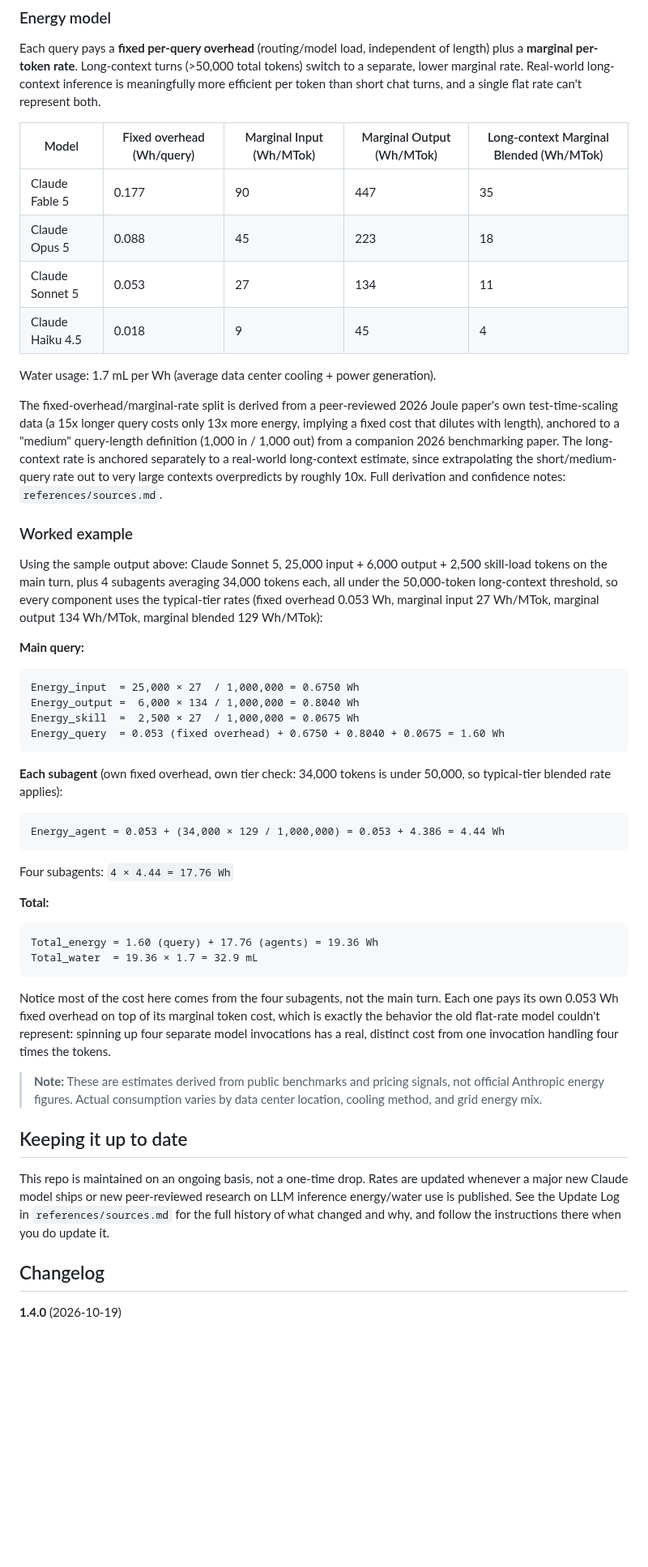
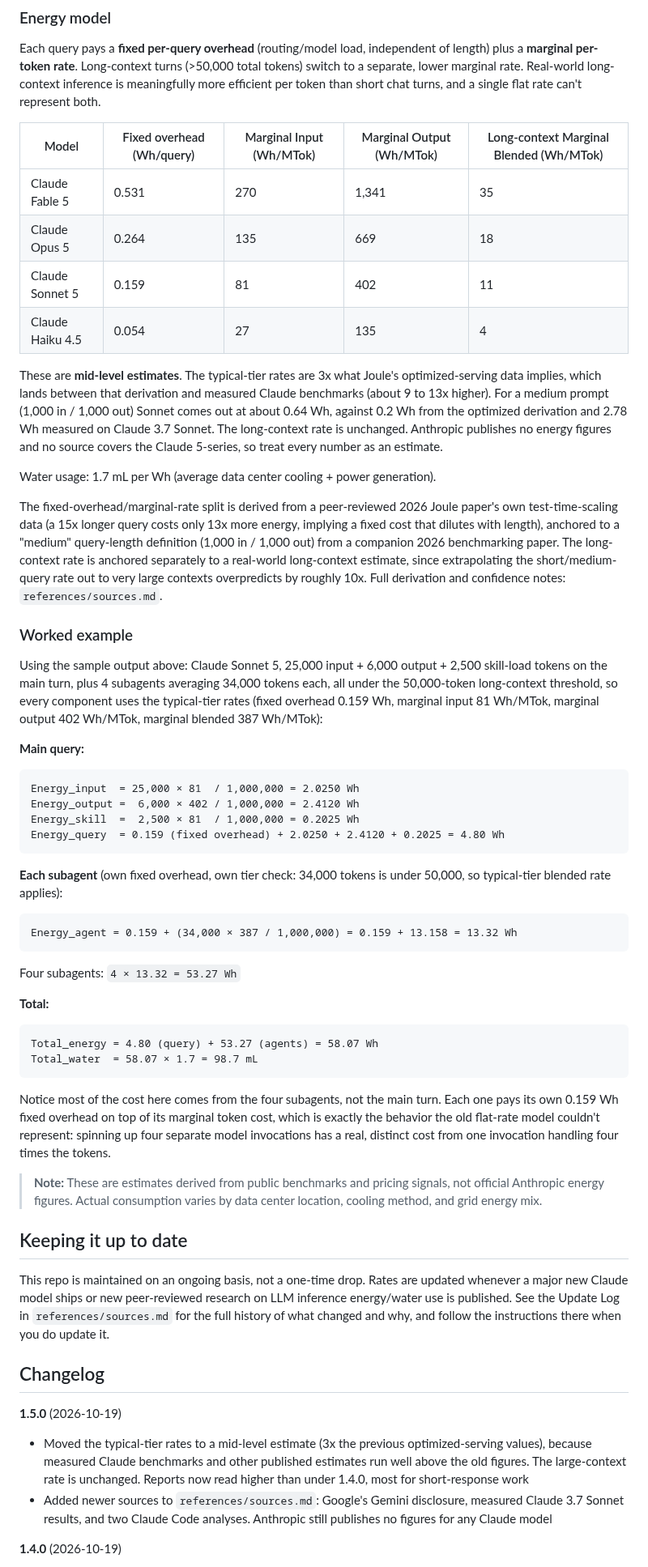
Before and after one commit to ratherlegit/environmental-impact-tracker, a Markdown page: README.md, the part around one of its changes. Shown at 81% size. Drawn GitHub-style; blank space fills up the shorter version.

````diff
--- a/README.md
+++ b/README.md
@@ -142,10 +142,12 @@ Each query pays a **fixed per-query overhead** (routing/model load, independent
 
 | Model | Fixed overhead (Wh/query) | Marginal Input (Wh/MTok) | Marginal Output (Wh/MTok) | Long-context Marginal Blended (Wh/MTok) |
 |-------|------|-------|--------|---------|
-| Claude Fable 5 | 0.177 | 90 | 447 | 35 |
-| Claude Opus 5 | 0.088 | 45 | 223 | 18 |
-| Claude Sonnet 5 | 0.053 | 27 | 134 | 11 |
-| Claude Haiku 4.5 | 0.018 | 9 | 45 | 4 |
+| Claude Fable 5 | 0.531 | 270 | 1,341 | 35 |
+| Claude Opus 5 | 0.264 | 135 | 669 | 18 |
+| Claude Sonnet 5 | 0.159 | 81 | 402 | 11 |
+| Claude Haiku 4.5 | 0.054 | 27 | 135 | 4 |
+
+These are **mid-level estimates**. The typical-tier rates are 3x what Joule's optimized-serving data implies, which lands between that derivation and measured Claude benchmarks (about 9 to 13x higher). For a medium prompt (1,000 in / 1,000 out) Sonnet comes out at about 0.64 Wh, against 0.2 Wh from the optimized derivation and 2.78 Wh measured on Claude 3.7 Sonnet. The long-context rate is unchanged. Anthropic publishes no energy figures and no source covers the Claude 5-series, so treat every number as an estimate.
 
 Water usage: 1.7 mL per Wh (average data center cooling + power generation).
 
@@ -153,29 +155,29 @@ The fixed-overhead/marginal-rate split is derived from a peer-reviewed 2026 Joul
 
 ### Worked example
 
-Using the sample output above: Claude Sonnet 5, 25,000 input + 6,000 output + 2,500 skill-load tokens on the main turn, plus 4 subagents averaging 34,000 tokens each, all under the 50,000-token long-context threshold, so every component uses the typical-tier rates (fixed overhead 0.053 Wh, marginal input 27 Wh/MTok, marginal output 134 Wh/MTok, marginal blended 129 Wh/MTok):
+Using the sample output above: Claude Sonnet 5, 25,000 input + 6,000 output + 2,500 skill-load tokens on the main turn, plus 4 subagents averaging 34,000 tokens each, all under the 50,000-token long-context threshold, so every component uses the typical-tier rates (fixed overhead 0.159 Wh, marginal input 81 Wh/MTok, marginal output 402 Wh/MTok, marginal blended 387 Wh/MTok):
 
 **Main query:**
 ```
-Energy_input  = 25,000 × 27  / 1,000,000 = 0.6750 Wh
-Energy_output =  6,000 × 134 / 1,000,000 = 0.8040 Wh
-Energy_skill  =  2,500 × 27  / 1,000,000 = 0.0675 Wh
-Energy_query  = 0.053 (fixed overhead) + 0.6750 + 0.8040 + 0.0675 = 1.60 Wh
+Energy_input  = 25,000 × 81  / 1,000,000 = 2.0250 Wh
+Energy_output =  6,000 × 402 / 1,000,000 = 2.4120 Wh
+Energy_skill  =  2,500 × 81  / 1,000,000 = 0.2025 Wh
+Energy_query  = 0.159 (fixed overhead) + 2.0250 + 2.4120 + 0.2025 = 4.80 Wh
 ```
 
 **Each subagent** (own fixed overhead, own tier check: 34,000 tokens is under 50,000, so typical-tier blended rate applies):
 ```
-Energy_agent = 0.053 + (34,000 × 129 / 1,000,000) = 0.053 + 4.386 = 4.44 Wh
+Energy_agent = 0.159 + (34,000 × 387 / 1,000,000) = 0.159 + 13.158 = 13.32 Wh
 ```
-Four subagents: `4 × 4.44 = 17.76 Wh`
+Four subagents: `4 × 13.32 = 53.27 Wh`
 
 **Total:**
 ```
-Total_energy = 1.60 (query) + 17.76 (agents) = 19.36 Wh
-Total_water  = 19.36 × 1.7 = 32.9 mL
+Total_energy = 4.80 (query) + 53.27 (agents) = 58.07 Wh
+Total_water  = 58.07 × 1.7 = 98.7 mL
 ```
 
-Notice most of the cost here comes from the four subagents, not the main turn. Each one pays its own 0.053 Wh fixed overhead on top of its marginal token cost, which is exactly the behavior the old flat-rate model couldn't represent: spinning up four separate model invocations has a real, distinct cost from one invocation handling four times the tokens.
+Notice most of the cost here comes from the four subagents, not the main turn. Each one pays its own 0.159 Wh fixed overhead on top of its marginal token cost, which is exactly the behavior the old flat-rate model couldn't represent: spinning up four separate model invocations has a real, distinct cost from one invocation handling four times the tokens.
 
 > **Note:** These are estimates derived from public benchmarks and pricing signals, not official Anthropic energy figures. Actual consumption varies by data center location, cooling method, and grid energy mix.
 
@@ -184,6 +186,10 @@ Notice most of the cost here comes from the four subagents, not the main turn. E
 This repo is maintained on an ongoing basis, not a one-time drop. Rates are updated whenever a major new Claude model ships or new peer-reviewed research on LLM inference energy/water use is published. See the Update Log in `references/sources.md` for the full history of what changed and why, and follow the instructions there when you do update it.
 
 ## Changelog
+
+**1.5.0** (2026-10-19)
+- Moved the typical-tier rates to a mid-level estimate (3x the previous optimized-serving values), because measured Claude benchmarks and other published estimates run well above the old figures. The large-context rate is unchanged. Reports now read higher than under 1.4.0, most for short-response work
+- Added newer sources to `references/sources.md`: Google's Gemini disclosure, measured Claude 3.7 Sonnet results, and two Claude Code analyses. Anthropic still publishes no figures for any Claude model
 
 **1.4.0** (2026-10-19)
 - Tracking is now automatic: a Stop hook logs every response (subagents included) from Claude Code's transcripts, replacing logging that depended on Claude choosing to display impact. Prevents undercounting.
````
Also changed, not shown: other parts of README.md (+4 -4 lines), SKILL.md (+9 -7 lines), references/sources.md (+11 -0 lines), docs/impact-report.png, 1 other file.
